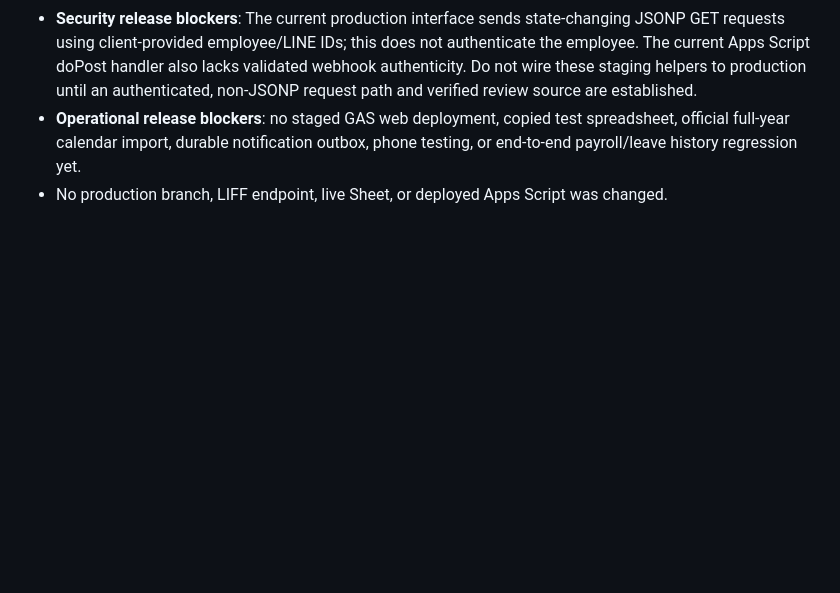
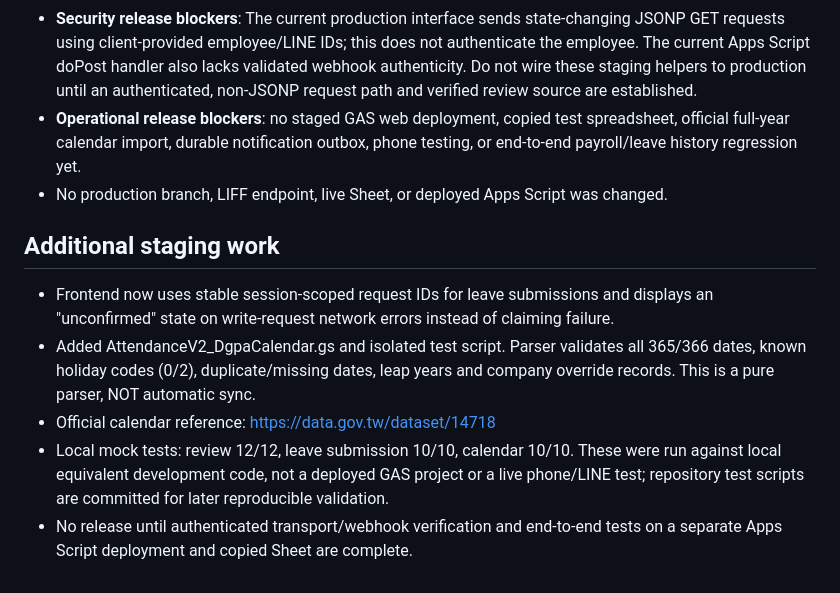
Before and after one commit to line-punch/line-punch, a Markdown page: docs/attendance-v2-staging-plan.md, the part around the change. GitHub-like rendering; blank space fills up the shorter version.

Commit message:
docs: checkpoint calendar importer parser and local test coverage

```diff
--- a/docs/attendance-v2-staging-plan.md
+++ b/docs/attendance-v2-staging-plan.md
@@ -83,3 +83,17 @@ Status: design and isolated development only. **Do not deploy to production or m
   official full-year calendar import, durable notification outbox, phone testing, or
   end-to-end payroll/leave history regression yet.
 - No production branch, LIFF endpoint, live Sheet, or deployed Apps Script was changed.
+
+## Additional staging work
+- Frontend now uses stable session-scoped request IDs for leave submissions and displays
+  an "unconfirmed" state on write-request network errors instead of claiming failure.
+- Added AttendanceV2_DgpaCalendar.gs and isolated test script. Parser validates
+  all 365/366 dates, known holiday codes (0/2), duplicate/missing dates, leap
+  years and company override records. This is a pure parser, NOT automatic sync.
+- Official calendar reference: https://data.gov.tw/dataset/14718
+- Local mock tests: review 12/12, leave submission 10/10, calendar 10/10.
+  These were run against local equivalent development code, not a deployed GAS
+  project or a live phone/LINE test; repository test scripts are committed for
+  later reproducible validation.
+- No release until authenticated transport/webhook verification and end-to-end
+  tests on a separate Apps Script deployment and copied Sheet are complete.
```
